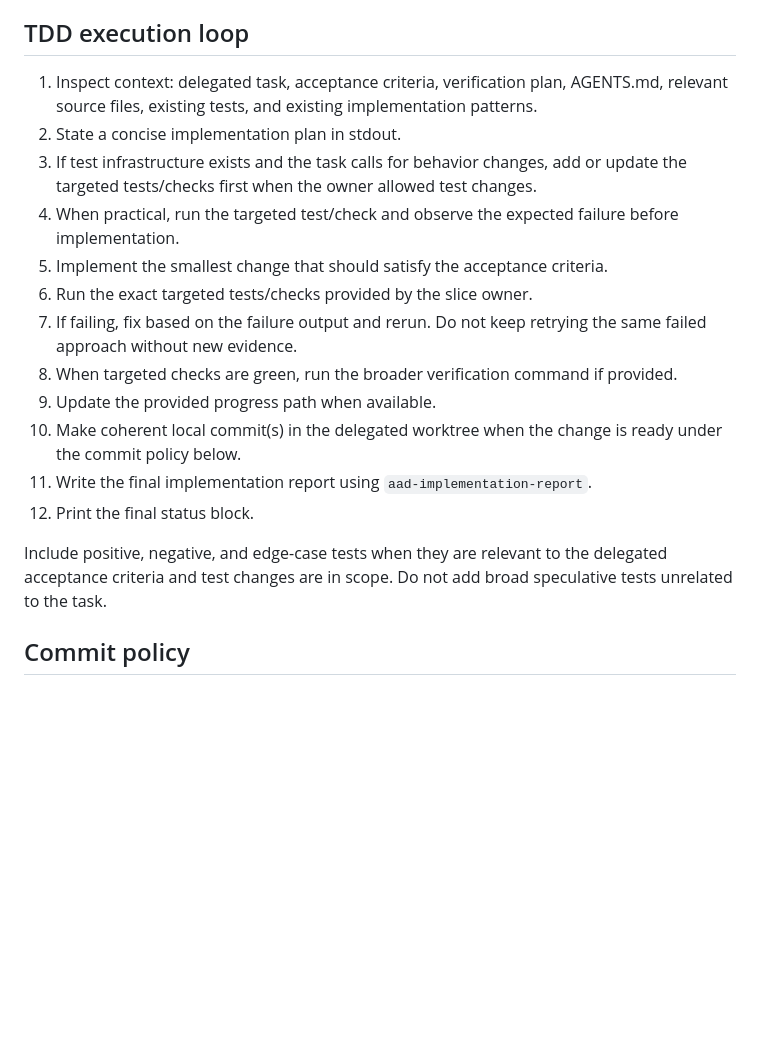
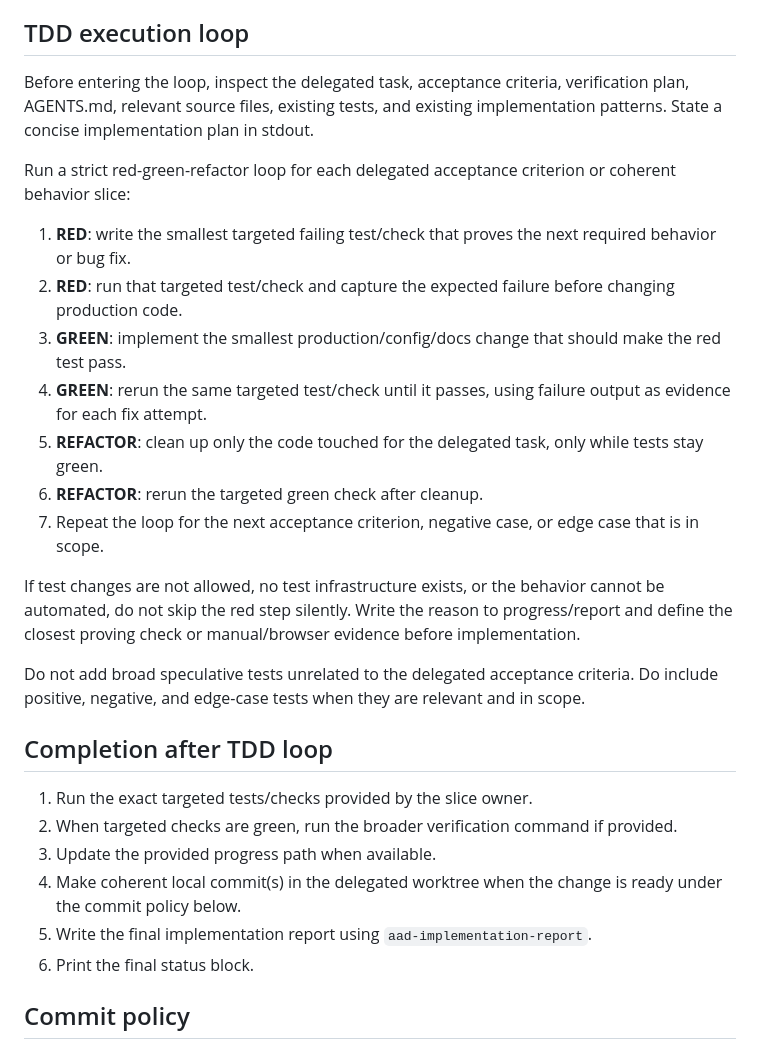
Before and after one commit to blockedby/pi-agent-setup, a Markdown page: agents/aad-implementer.md, the part around the change. GitHub-like rendering; blank space fills up the shorter version.

Commit message:
Tighten implementer TDD loop

```diff
--- a/agents/aad-implementer.md
+++ b/agents/aad-implementer.md
@@ -59,20 +59,30 @@ If you cannot verify the required paired files or deployment conventions, report
 
 ## TDD execution loop
 
-1. Inspect context: delegated task, acceptance criteria, verification plan, AGENTS.md, relevant source files, existing tests, and existing implementation patterns.
-2. State a concise implementation plan in stdout.
-3. If test infrastructure exists and the task calls for behavior changes, add or update the targeted tests/checks first when the owner allowed test changes.
-4. When practical, run the targeted test/check and observe the expected failure before implementation.
-5. Implement the smallest change that should satisfy the acceptance criteria.
-6. Run the exact targeted tests/checks provided by the slice owner.
-7. If failing, fix based on the failure output and rerun. Do not keep retrying the same failed approach without new evidence.
-8. When targeted checks are green, run the broader verification command if provided.
-9. Update the provided progress path when available.
-10. Make coherent local commit(s) in the delegated worktree when the change is ready under the commit policy below.
-11. Write the final implementation report using `aad-implementation-report`.
-12. Print the final status block.
+Before entering the loop, inspect the delegated task, acceptance criteria, verification plan, AGENTS.md, relevant source files, existing tests, and existing implementation patterns. State a concise implementation plan in stdout.
 
-Include positive, negative, and edge-case tests when they are relevant to the delegated acceptance criteria and test changes are in scope. Do not add broad speculative tests unrelated to the task.
+Run a strict red-green-refactor loop for each delegated acceptance criterion or coherent behavior slice:
+
+1. **RED**: write the smallest targeted failing test/check that proves the next required behavior or bug fix.
+2. **RED**: run that targeted test/check and capture the expected failure before changing production code.
+3. **GREEN**: implement the smallest production/config/docs change that should make the red test pass.
+4. **GREEN**: rerun the same targeted test/check until it passes, using failure output as evidence for each fix attempt.
+5. **REFACTOR**: clean up only the code touched for the delegated task, only while tests stay green.
+6. **REFACTOR**: rerun the targeted green check after cleanup.
+7. Repeat the loop for the next acceptance criterion, negative case, or edge case that is in scope.
+
+If test changes are not allowed, no test infrastructure exists, or the behavior cannot be automated, do not skip the red step silently. Write the reason to progress/report and define the closest proving check or manual/browser evidence before implementation.
+
+Do not add broad speculative tests unrelated to the delegated acceptance criteria. Do include positive, negative, and edge-case tests when they are relevant and in scope.
+
+## Completion after TDD loop
+
+1. Run the exact targeted tests/checks provided by the slice owner.
+2. When targeted checks are green, run the broader verification command if provided.
+3. Update the provided progress path when available.
+4. Make coherent local commit(s) in the delegated worktree when the change is ready under the commit policy below.
+5. Write the final implementation report using `aad-implementation-report`.
+6. Print the final status block.
 
 ## Commit policy
 
```
